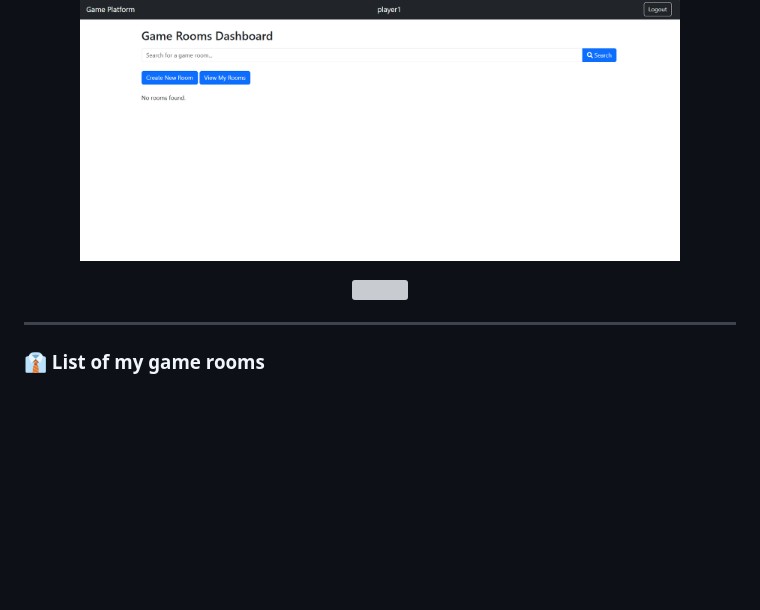
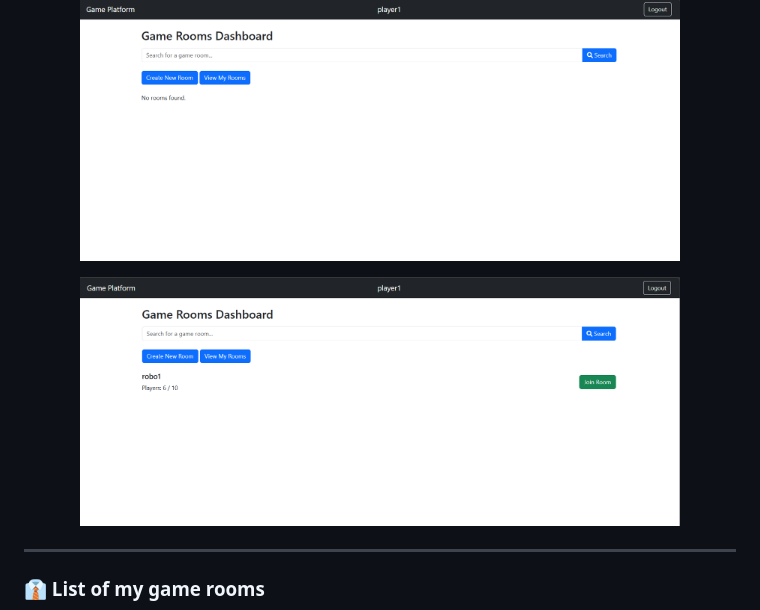
Before and after one commit to rakets/Team-gaming-platform, a Markdown page: README.md, the part around the change. Rendered like a GitHub page; blank space fills up the shorter version; grey boxes are pictures that could not be loaded.

```diff
--- a/README.md
+++ b/README.md
@@ -281,7 +281,7 @@ gamingplatform/
   <img src="./docs/dashboard_page.png" width="600" hight="350"/>
 </p>
 <p align="center">
-  <img src="./docs/dashboard_page_2.png.png" width="600" hight="350"/>
+  <img src="./docs/dashboard_page_2.png" width="600" hight="350"/>
 </p>
 
 ---
```
